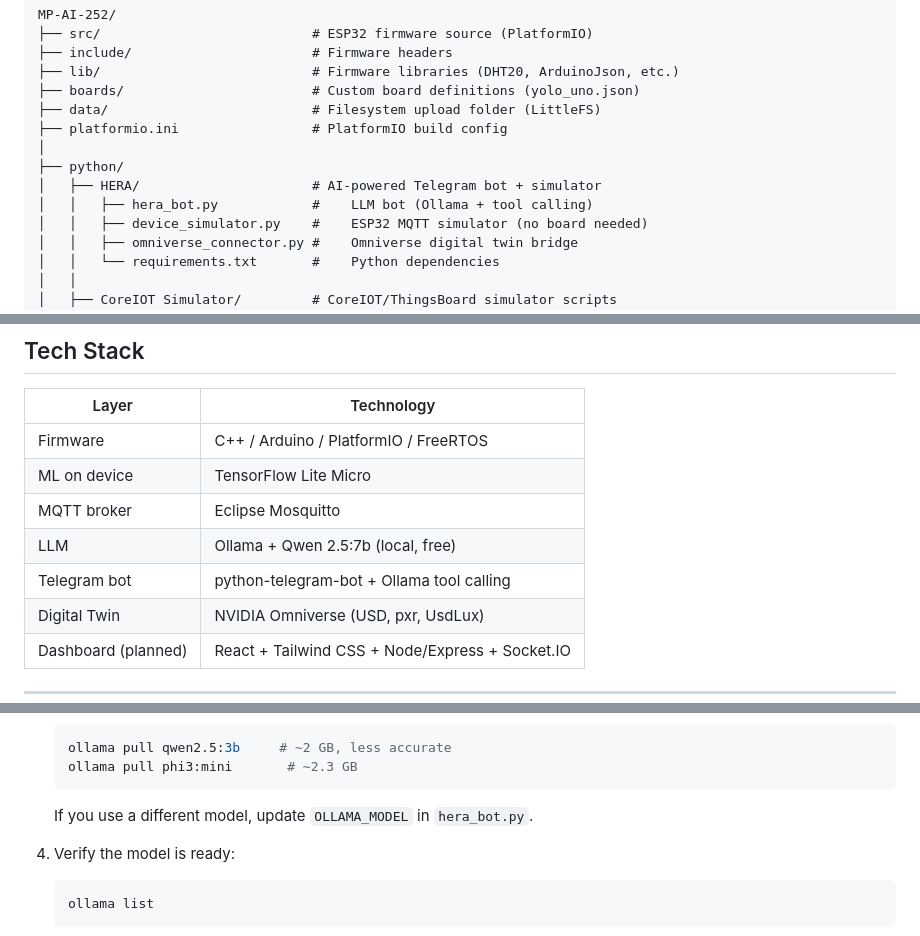
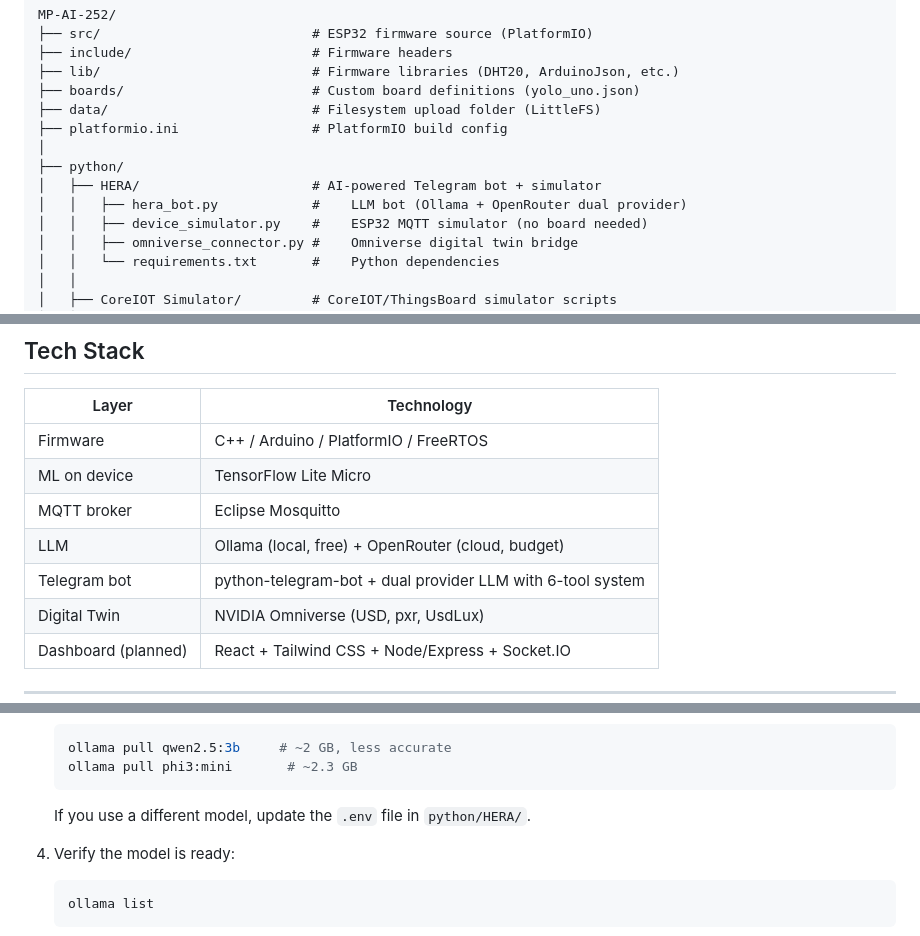
Before and after one commit to TienHwng/MP-AI-252, a Markdown page: README.md, 3 parts joined by grey strips. Drawn GitHub-style.

````diff
--- a/README.md
+++ b/README.md
@@ -67,7 +67,7 @@ MP-AI-252/
 │
 ├── python/
 │   ├── HERA/                      # AI-powered Telegram bot + simulator
-│   │   ├── hera_bot.py            #    LLM bot (Ollama + tool calling)
+│   │   ├── hera_bot.py            #    LLM bot (Ollama + OpenRouter dual provider)
 │   │   ├── device_simulator.py    #    ESP32 MQTT simulator (no board needed)
 │   │   ├── omniverse_connector.py #    Omniverse digital twin bridge
 │   │   └── requirements.txt       #    Python dependencies
@@ -156,8 +156,8 @@ ESP32 / Simulator  --publish-->  Mosquitto Broker  <--subscribe--  HERA Bot
 | Firmware | C++ / Arduino / PlatformIO / FreeRTOS |
 | ML on device | TensorFlow Lite Micro |
 | MQTT broker | Eclipse Mosquitto |
-| LLM | Ollama + Qwen 2.5:7b (local, free) |
-| Telegram bot | python-telegram-bot + Ollama tool calling |
+| LLM | Ollama (local, free) + OpenRouter (cloud, budget) |
+| Telegram bot | python-telegram-bot + dual provider LLM with 6-tool system |
 | Digital Twin | NVIDIA Omniverse (USD, pxr, UsdLux) |
 | Dashboard (planned) | React + Tailwind CSS + Node/Express + Socket.IO |
 
@@ -328,7 +328,7 @@ This installs:
    ollama pull qwen2.5:3b     # ~2 GB, less accurate
    ollama pull phi3:mini       # ~2.3 GB
    ```
-   If you use a different model, update `OLLAMA_MODEL` in `hera_bot.py`.
+   If you use a different model, update the `.env` file in `python/HERA/`.
 
 4. Verify the model is ready:
    ```bash
````
Also changed, not shown: other parts of README.md (+86 -66 lines).
